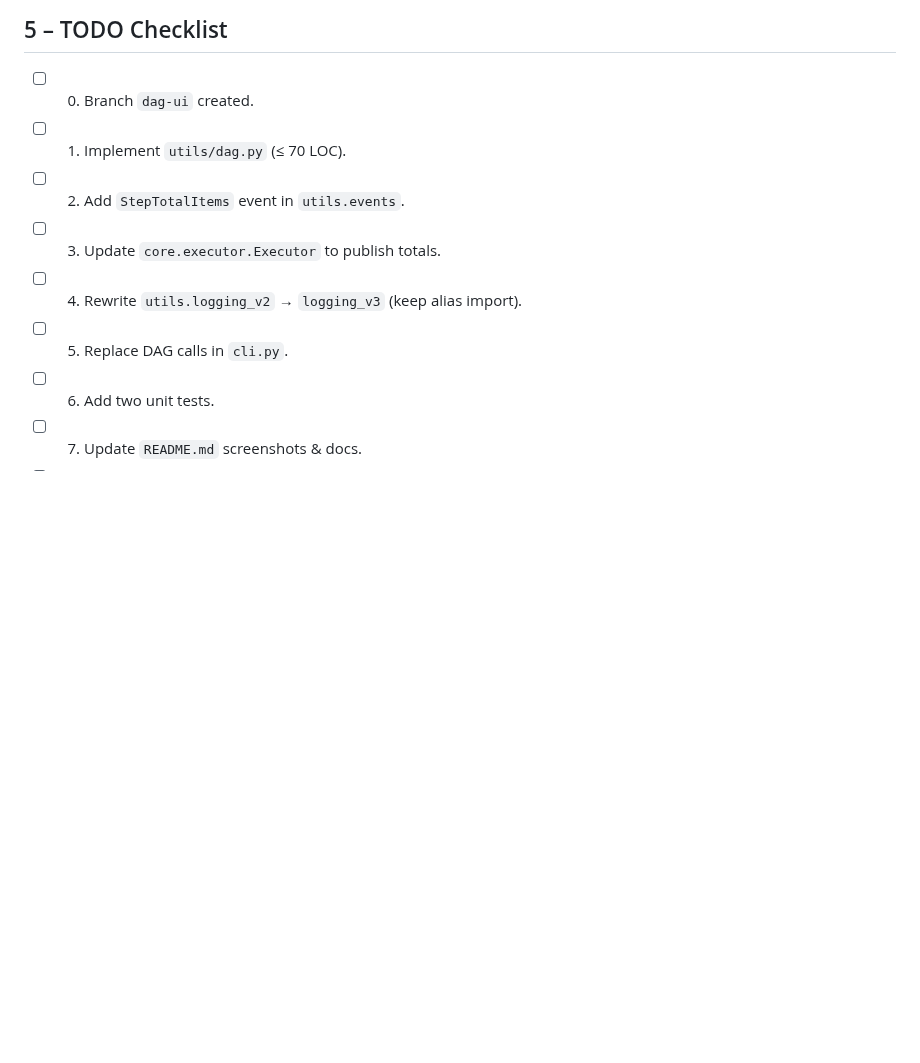
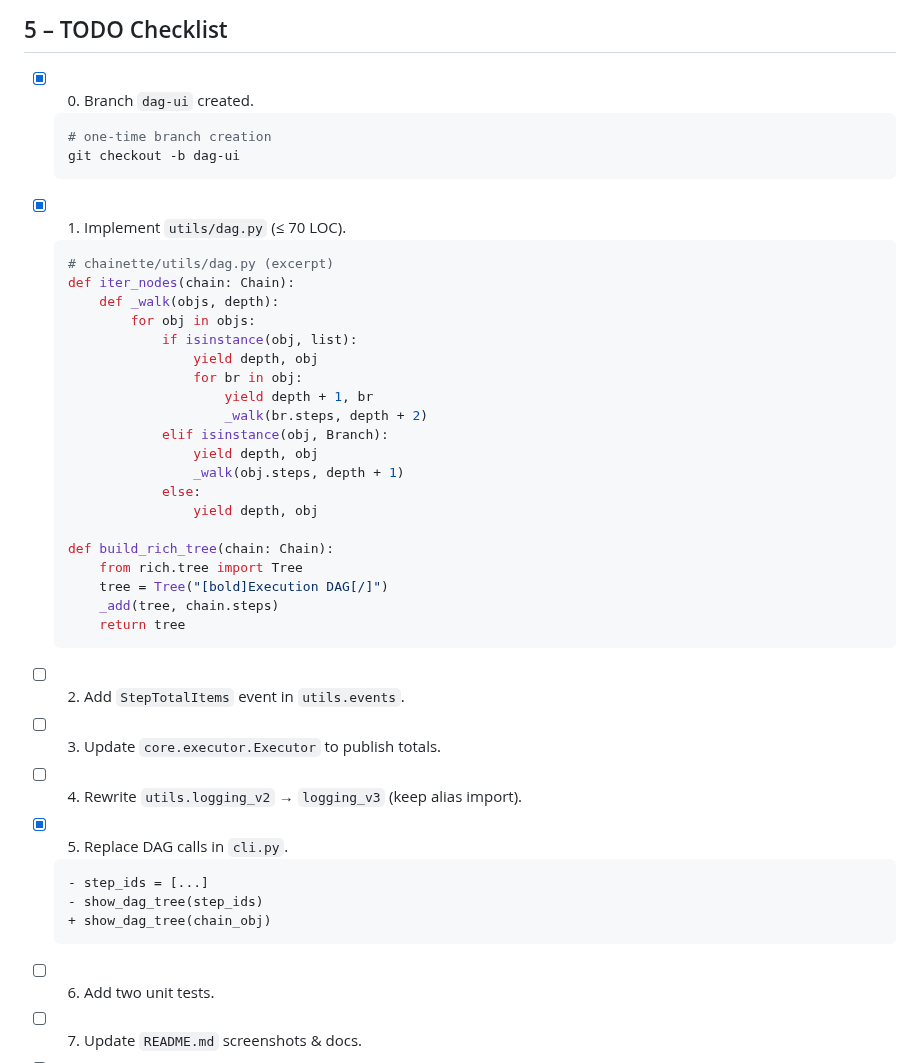
Before and after one commit to Rian-T/chainette, a Markdown page: changelog/DAG_UI_PLAN.md, the part around the change. Drawn GitHub-style; blank space fills up the shorter version.

Commit message:
docs(dag-ui): tick completed tasks with code snippets

````diff
--- a/changelog/DAG_UI_PLAN.md
+++ b/changelog/DAG_UI_PLAN.md
@@ -110,12 +110,46 @@ Key pieces (all under `utils/`):
 -----------------------------------------------------------------------------
 ## 5 – TODO Checklist
 
-- [ ] 0. Branch `dag-ui` created.
-- [ ] 1. Implement `utils/dag.py` (≤ 70 LOC).
+- [x] 0. Branch `dag-ui` created.
+  ```bash
+  # one-time branch creation
+  git checkout -b dag-ui
+  ```
+
+- [x] 1. Implement `utils/dag.py` (≤ 70 LOC).
+  ```python
+  # chainette/utils/dag.py (excerpt)
+  def iter_nodes(chain: Chain):
+      def _walk(objs, depth):
+          for obj in objs:
+              if isinstance(obj, list):
+                  yield depth, obj
+                  for br in obj:
+                      yield depth + 1, br
+                      _walk(br.steps, depth + 2)
+              elif isinstance(obj, Branch):
+                  yield depth, obj
+                  _walk(obj.steps, depth + 1)
+              else:
+                  yield depth, obj
+
+  def build_rich_tree(chain: Chain):
+      from rich.tree import Tree
+      tree = Tree("[bold]Execution DAG[/]")
+      _add(tree, chain.steps)
+      return tree
+  ```
+
 - [ ] 2. Add `StepTotalItems` event in `utils.events`.
 - [ ] 3. Update `core.executor.Executor` to publish totals.
 - [ ] 4. Rewrite `utils.logging_v2` → `logging_v3` (keep alias import).
-- [ ] 5. Replace DAG calls in `cli.py`.
+- [x] 5. Replace DAG calls in `cli.py`.
+  ```diff
+  - step_ids = [...]
+  - show_dag_tree(step_ids)
+  + show_dag_tree(chain_obj)
+  ```
+
 - [ ] 6. Add two unit tests.
 - [ ] 7. Update `README.md` screenshots & docs.
 - [ ] 8. ⚙️ Run `poetry run pytest`; ensure no regressions.
````
